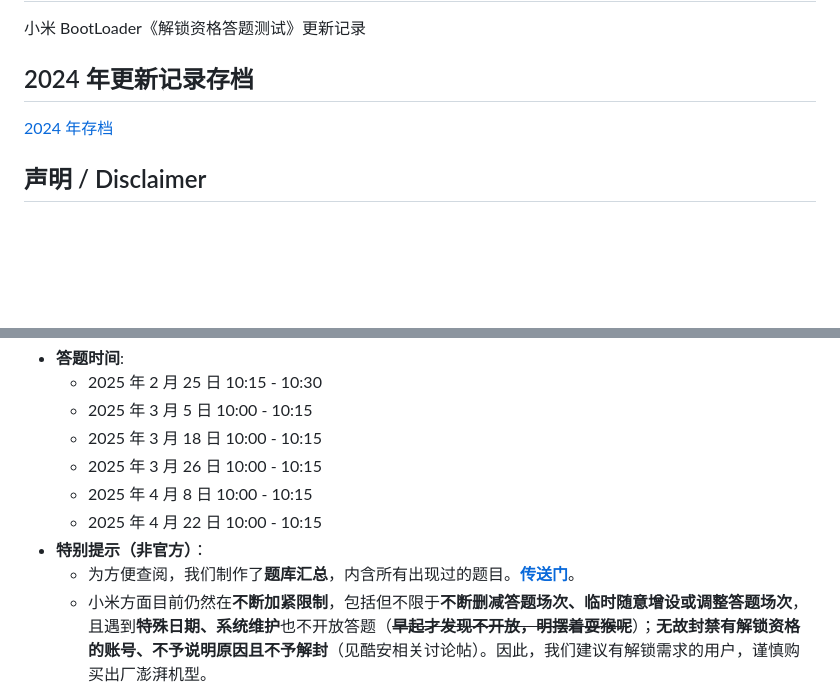
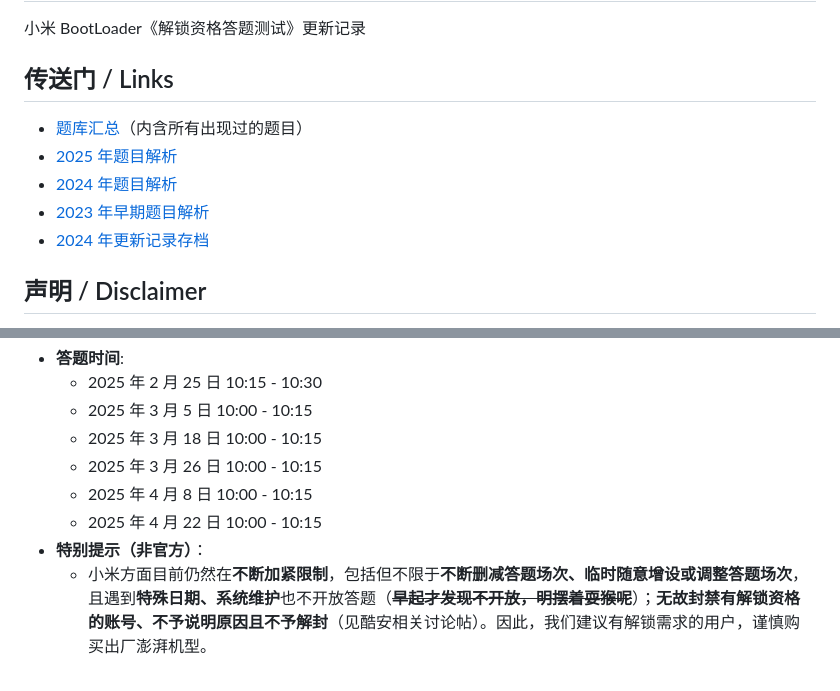
Before and after one commit to MlgmXyysd/Xiaomi-BootLoader-Questionnaire, a Markdown page: README.md, 2 parts joined by grey strips. Drawn GitHub-style; blank space fills up the shorter version.

Commit message:
Add links

```diff
--- a/README.md
+++ b/README.md
@@ -1,8 +1,12 @@
 # Xiaomi-BootLoader-Questionnaire
 小米 BootLoader《解锁资格答题测试》更新记录
 
-## 2024 年更新记录存档
-[2024 年存档](history-2024.md)
+## 传送门 / Links
+- [题库汇总](https://github.com/MlgmXyysd/Xiaomi-BootLoader-Questionnaire/discussions/95)（内含所有出现过的题目）
+- [2025 年题目解析](https://github.com/MlgmXyysd/Xiaomi-BootLoader-Questionnaire/discussions/238)
+- [2024 年题目解析](https://github.com/MlgmXyysd/Xiaomi-BootLoader-Questionnaire/discussions/4)
+- [2023 年早期题目解析](https://github.com/MlgmXyysd/Xiaomi-BootLoader-Questionnaire/discussions/69)
+- [2024 年更新记录存档](history-2024.md)
 
 ## 声明 / Disclaimer
 - **严正声明**：本题库及相关项目**用爱发电**，完全免费，**符合小米对“发烧友”的定义**。我们期待小米社区官方能站在用户角度考虑，降低答题难度至合理水平，并且提升满足 BL 解锁申请条件后的审核通过率，切实回应广大米粉的期待。 [#82](https://github.com/MlgmXyysd/Xiaomi-BootLoader-Questionnaire/discussions/82)
@@ -33,7 +37,6 @@
   - 2025 年 4 月 8 日 10:00 - 10:15
   - 2025 年 4 月 22 日 10:00 - 10:15
 - **特别提示（非官方）**：
-  - 为方便查阅，我们制作了**题库汇总**，内含所有出现过的题目。[**传送门**](https://github.com/MlgmXyysd/Xiaomi-BootLoader-Questionnaire/discussions/95)。
   - 小米方面目前仍然在**不断加紧限制**，包括但不限于**不断删减答题场次、临时随意增设或调整答题场次**，且遇到**特殊日期、系统维护**也不开放答题（**~~早起才发现不开放，明摆着耍猴呢~~**）；**无故封禁有解锁资格的账号、不予说明原因且不予解封**（见酷安相关讨论帖）。因此，我们建议有解锁需求的用户，谨慎购买出厂澎湃机型。
   - 您必须在每场答题时间**开始后的五分钟内进场**，最晚必须在该场答题时间**结束前的最后一秒提交问卷**，且答题**用时必须满 10 分钟**，否则答题一律无效。
   - 若您的小米账号**在绑定设备时提示账号权限不足或者账号受限**，或者绑定成功、但**解锁工具提示账号权限不足或者账号受限**，则代表**该账号已被禁止解锁**。唯一的方法就是**更换其他账号**，通过澎湃 OS 的 BL 解锁申请**并不能解除前述限制**。
```
